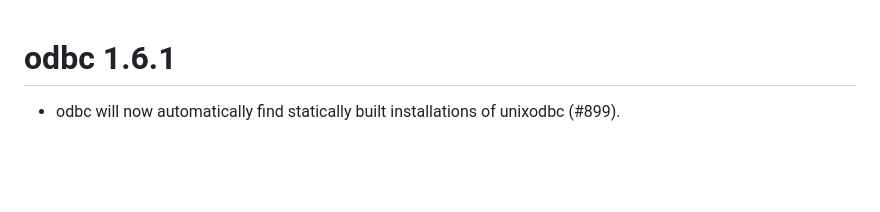
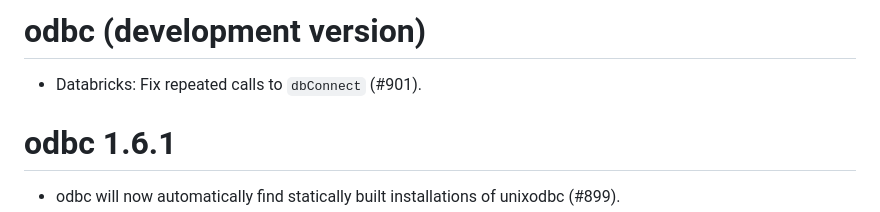
Before and after one commit to r-dbi/odbc, a Markdown page: NEWS.md, the part around the change. Drawn GitHub-style; blank space fills up the shorter version.

Commit message:
Add NEWS item

```diff
--- a/NEWS.md
+++ b/NEWS.md
@@ -1,3 +1,7 @@
+# odbc (development version)
+
+* Databricks: Fix repeated calls to `dbConnect` (#901).
+
 # odbc 1.6.1
 
 * odbc will now automatically find statically built installations of
```
